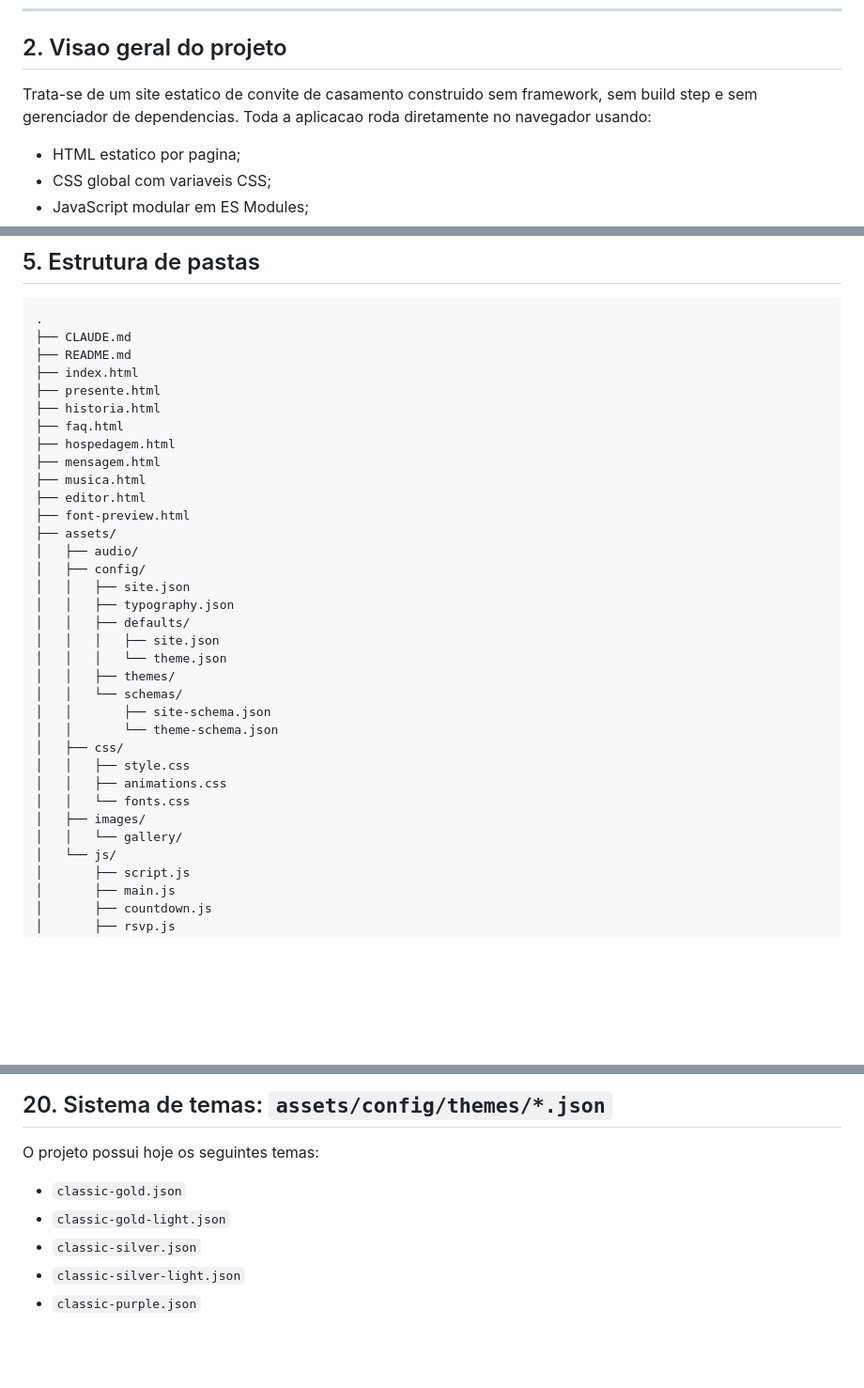
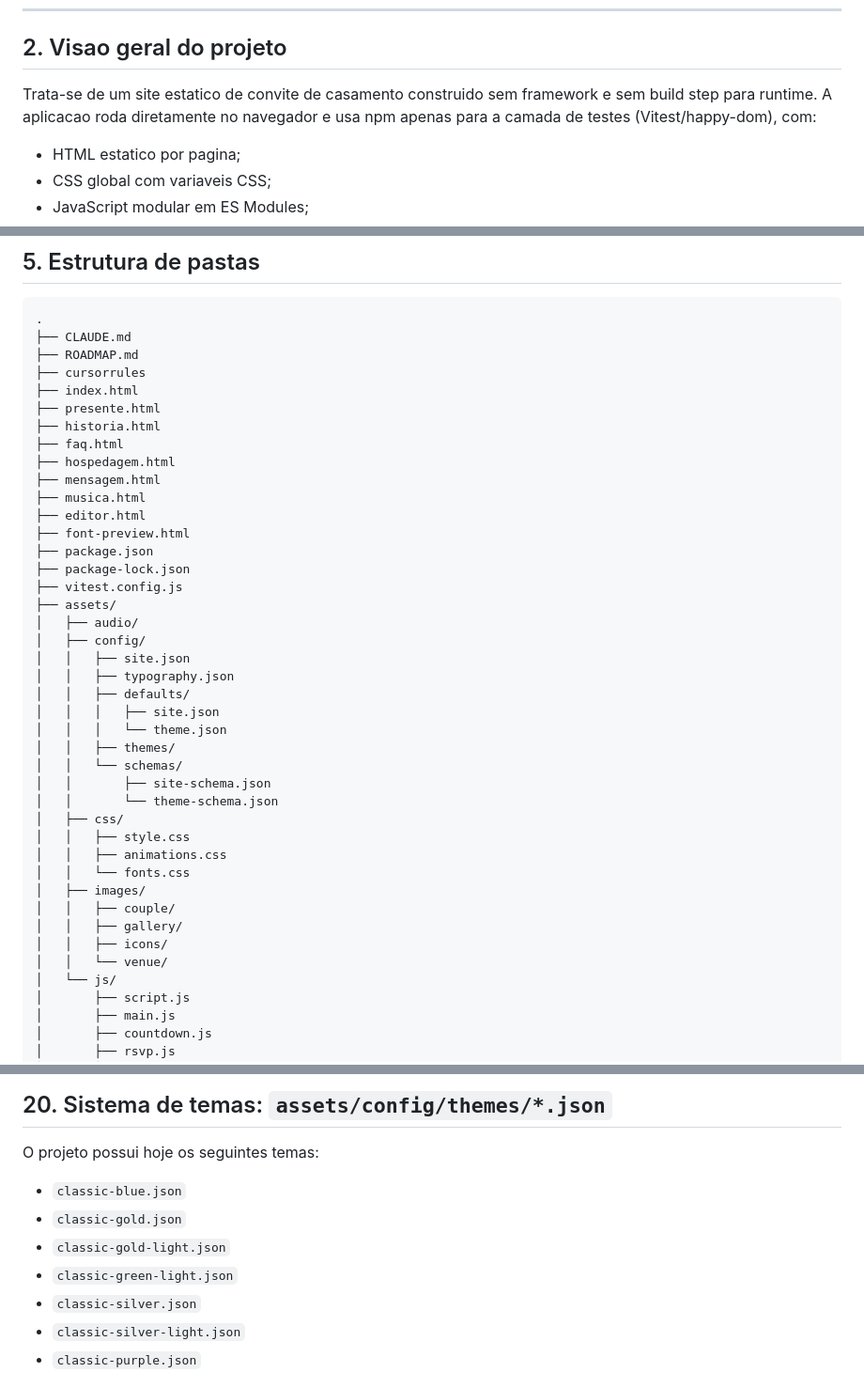
Before and after one commit to diegovazgomes/Casamento, a Markdown page: CLAUDE.md, 3 parts joined by grey strips. Shown at 94% size. GitHub-like rendering; blank space fills up the shorter version.

````diff
--- a/CLAUDE.md
+++ b/CLAUDE.md
@@ -26,7 +26,7 @@ Mudancas de status devem ficar no `ROADMAP.md`. Este arquivo deve registrar apen
 
 ## 2. Visao geral do projeto
 
-Trata-se de um site estatico de convite de casamento construido sem framework, sem build step e sem gerenciador de dependencias. Toda a aplicacao roda diretamente no navegador usando:
+Trata-se de um site estatico de convite de casamento construido sem framework e sem build step para runtime. A aplicacao roda diretamente no navegador e usa npm apenas para a camada de testes (Vitest/happy-dom), com:
 
 - HTML estatico por pagina;
 - CSS global com variaveis CSS;
@@ -145,7 +145,8 @@ Isso torna o projeto relativamente facil de portar para outro casal, outro event
 ```text
 .
 ├── CLAUDE.md
-├── README.md
+├── ROADMAP.md
+├── cursorrules
 ├── index.html
 ├── presente.html
 ├── historia.html
@@ -155,6 +156,9 @@ Isso torna o projeto relativamente facil de portar para outro casal, outro event
 ├── musica.html
 ├── editor.html
 ├── font-preview.html
+├── package.json
+├── package-lock.json
+├── vitest.config.js
 ├── assets/
 │   ├── audio/
 │   ├── config/
@@ -172,7 +176,10 @@ Isso torna o projeto relativamente facil de portar para outro casal, outro event
 │   │   ├── animations.css
 │   │   └── fonts.css
 │   ├── images/
-│   │   └── gallery/
+│   │   ├── couple/
+│   │   ├── gallery/
+│   │   ├── icons/
+│   │   └── venue/
 │   └── js/
 │       ├── script.js
 │       ├── main.js
@@ -1559,8 +1570,10 @@ Esses aliases ajudam o tema a apontar para familias sem depender diretamente do
 
 O projeto possui hoje os seguintes temas:
 
+- `classic-blue.json`
 - `classic-gold.json`
 - `classic-gold-light.json`
+- `classic-green-light.json`
 - `classic-silver.json`
 - `classic-silver-light.json`
 - `classic-purple.json`
````
Also changed, not shown: other parts of CLAUDE.md (+32 -22 lines).
